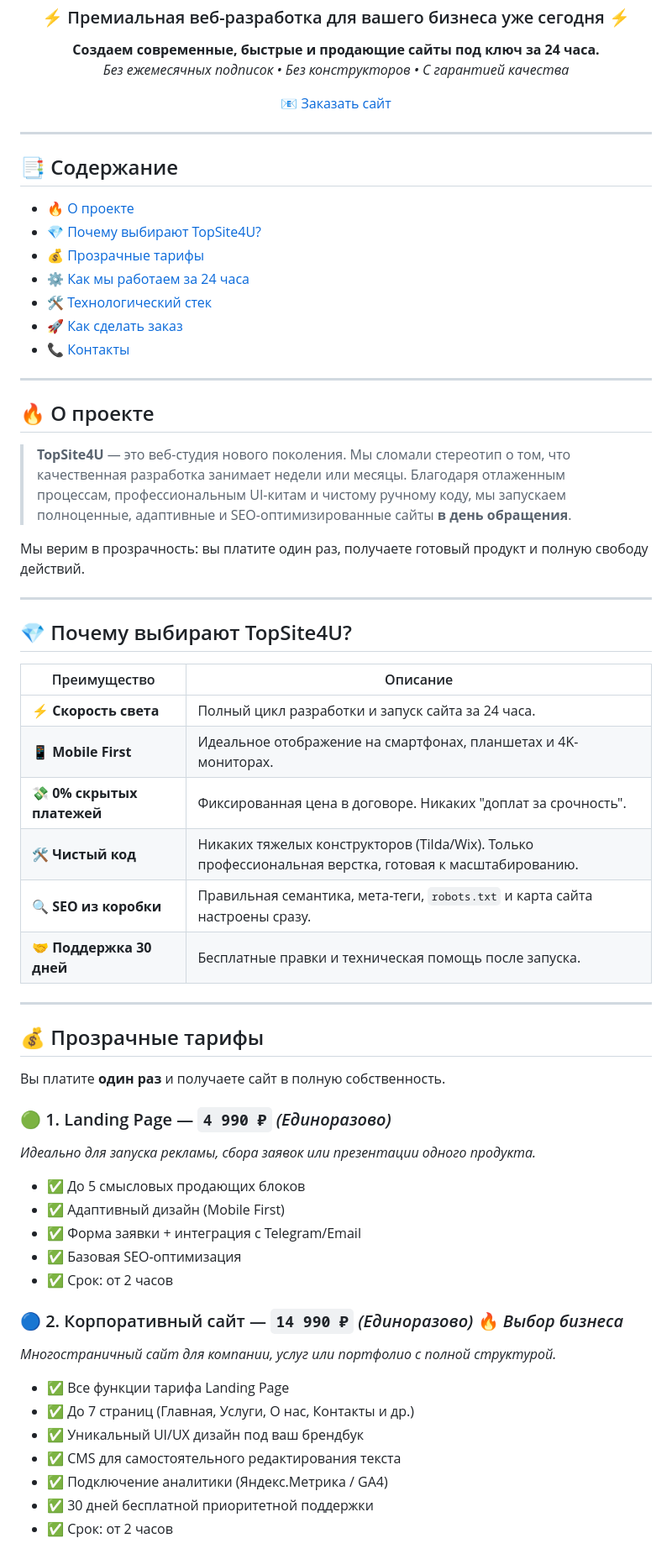
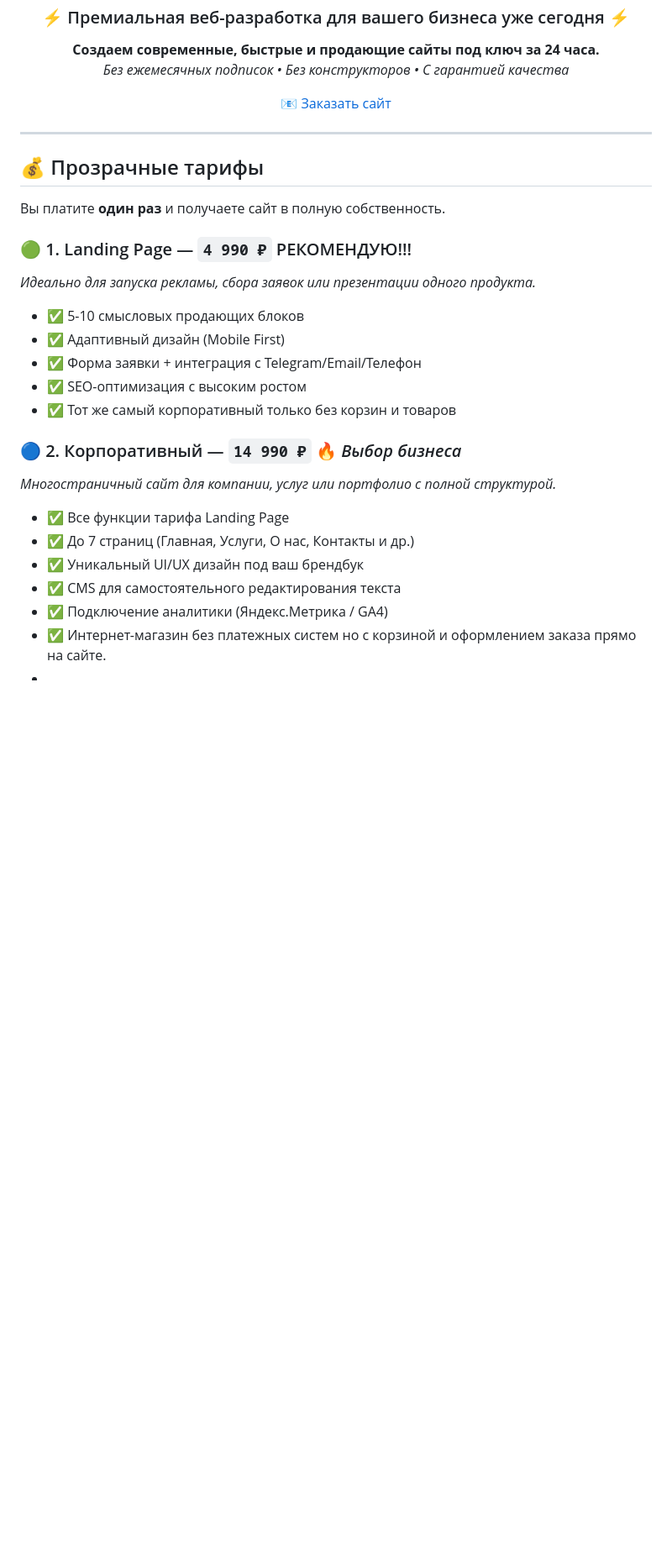
Before and after one commit to topsite4u/topsite4u, a Markdown page: README.md, the part around one of its changes. Shown at 84% size. Rendered like a GitHub page; blank space fills up the shorter version.

```diff
--- a/README.md
+++ b/README.md
@@ -22,58 +22,25 @@
 
 ---
 
-## 📑 Содержание
-
-- [🔥 О проекте](#-о-проекте)
-- [💎 Почему выбирают TopSite4U?](#-почему-выбирают-topsite4u)
-- [💰 Прозрачные тарифы](#-прозрачные-тарифы)
-- [⚙️ Как мы работаем за 24 часа](#️-как-мы-работаем-за-24-часа)
-- [🛠️ Технологический стек](#️-технологический-стек)
-- [🚀 Как сделать заказ](#-как-сделать-заказ)
-- [📞 Контакты](#-контакты)
-
----
-
-## 🔥 О проекте
-
-> **TopSite4U** — это веб-студия нового поколения. Мы сломали стереотип о том, что качественная разработка занимает недели или месяцы. Благодаря отлаженным процессам, профессиональным UI-китам и чистому ручному коду, мы запускаем полноценные, адаптивные и SEO-оптимизированные сайты **в день обращения**.
-
-Мы верим в прозрачность: вы платите один раз, получаете готовый продукт и полную свободу действий.
-
----
-
-## 💎 Почему выбирают TopSite4U?
-
-| Преимущество | Описание |
-|--------------|----------|
-| ⚡ **Скорость света** | Полный цикл разработки и запуск сайта за 24 часа. |
-| 📱 **Mobile First** | Идеальное отображение на смартфонах, планшетах и 4K-мониторах. |
-| 💸 **0% скрытых платежей** | Фиксированная цена в договоре. Никаких "доплат за срочность". |
-| 🛠️ **Чистый код** | Никаких тяжелых конструкторов (Tilda/Wix). Только профессиональная верстка, готовая к масштабированию. |
-| 🔍 **SEO из коробки** | Правильная семантика, мета-теги, `robots.txt` и карта сайта настроены сразу. |
-| 🤝 **Поддержка 30 дней** | Бесплатные правки и техническая помощь после запуска. |
-
----
-
 ## 💰 Прозрачные тарифы
 
 Вы платите **один раз** и получаете сайт в полную собственность.
 
-### 🟢 1. Landing Page — `4 990 ₽` *(Единоразово)*
+### 🟢 1. Landing Page — `4 990 ₽` РЕКОМЕНДУЮ!!!
 *Идеально для запуска рекламы, сбора заявок или презентации одного продукта.*
-- ✅ До 5 смысловых продающих блоков
+- ✅ 5-10 смысловых продающих блоков
 - ✅ Адаптивный дизайн (Mobile First)
-- ✅ Форма заявки + интеграция с Telegram/Email
-- ✅ Базовая SEO-оптимизация
-- ✅ Срок: от 2 часов
+- ✅ Форма заявки + интеграция с Telegram/Email/Телефон
+- ✅ SEO-оптимизация с высоким ростом
+- ✅ Тот же самый корпоративный только без корзин и товаров
 
-### 🔵 2. Корпоративный сайт — `14 990 ₽` *(Единоразово)* 🔥 *Выбор бизнеса*
+### 🔵 2. Корпоративный — `14 990 ₽`  🔥 *Выбор бизнеса*
 *Многостраничный сайт для компании, услуг или портфолио с полной структурой.*
 - ✅ Все функции тарифа Landing Page
 - ✅ До 7 страниц (Главная, Услуги, О нас, Контакты и др.)
 - ✅ Уникальный UI/UX дизайн под ваш брендбук
 - ✅ CMS для самостоятельного редактирования текста
 - ✅ Подключение аналитики (Яндекс.Метрика / GA4)
-- ✅ 30 дней бесплатной приоритетной поддержки
-- ✅ Срок: от 2 часов
+- ✅ Интернет-магазин без платежных систем но с корзиной и оформлением заказа прямо на сайте.
+-
 
```
Also changed, not shown: other parts of README.md (+6 -31 lines).
